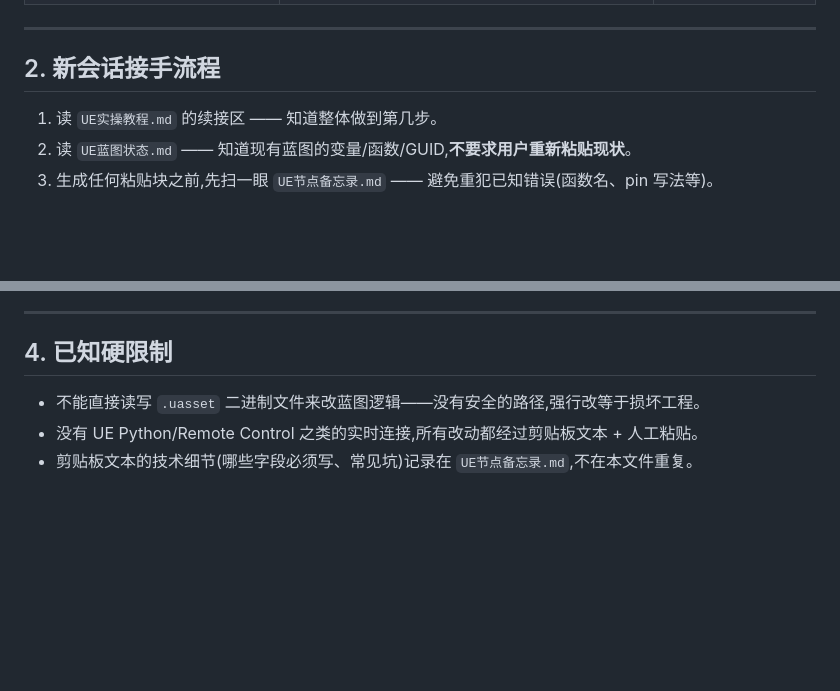
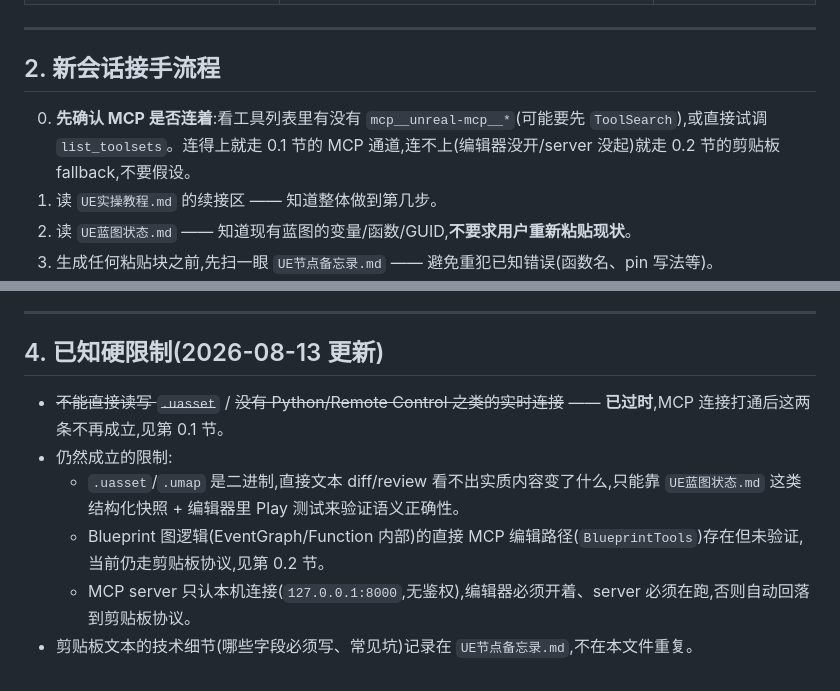
Before and after one commit to czha5000/pokechess, a Markdown page: UE协作Harness规范.md, 2 parts joined by grey strips. Drawn GitHub-style; blank space fills up the shorter version.

```diff
--- a/UE协作Harness规范.md
+++ b/UE协作Harness规范.md
@@ -29,6 +55,7 @@ UE 的 Blueprint 是编译过的二进制 `.uasset`,agent 没有直接读写权
 
 ## 2. 新会话接手流程
 
+0. **先确认 MCP 是否连着**:看工具列表里有没有 `mcp__unreal-mcp__*`(可能要先 `ToolSearch`),或直接试调 `list_toolsets`。连得上就走 0.1 节的 MCP 通道,连不上(编辑器没开/server 没起)就走 0.2 节的剪贴板 fallback,不要假设。
 1. 读 `UE实操教程.md` 的续接区 —— 知道整体做到第几步。
 2. 读 `UE蓝图状态.md` —— 知道现有蓝图的变量/函数/GUID,**不要求用户重新粘贴现状**。
 3. 生成任何粘贴块之前,先扫一眼 `UE节点备忘录.md` —— 避免重犯已知错误(函数名、pin 写法等)。
@@ -51,8 +78,11 @@ UE 的 Blueprint 是编译过的二进制 `.uasset`,agent 没有直接读写权
 
 ---
 
-## 4. 已知硬限制
+## 4. 已知硬限制(2026-08-13 更新)
 
-- 不能直接读写 `.uasset` 二进制文件来改蓝图逻辑——没有安全的路径,强行改等于损坏工程。
-- 没有 UE Python/Remote Control 之类的实时连接,所有改动都经过剪贴板文本 + 人工粘贴。
+- ~~不能直接读写 `.uasset`~~ / ~~没有 Python/Remote Control 之类的实时连接~~ —— **已过时**,MCP 连接打通后这两条不再成立,见第 0.1 节。
+- 仍然成立的限制:
+  - `.uasset`/`.umap` 是二进制,直接文本 diff/review 看不出实质内容变了什么,只能靠 `UE蓝图状态.md` 这类结构化快照 + 编辑器里 Play 测试来验证语义正确性。
+  - Blueprint 图逻辑(EventGraph/Function 内部)的直接 MCP 编辑路径(`BlueprintTools`)存在但未验证,当前仍走剪贴板协议,见第 0.2 节。
+  - MCP server 只认本机连接(`127.0.0.1:8000`,无鉴权),编辑器必须开着、server 必须在跑,否则自动回落到剪贴板协议。
 - 剪贴板文本的技术细节(哪些字段必须写、常见坑)记录在 `UE节点备忘录.md`,不在本文件重复。
```
Also changed, not shown: other parts of UE协作Harness规范.md (+27 -1 lines).
